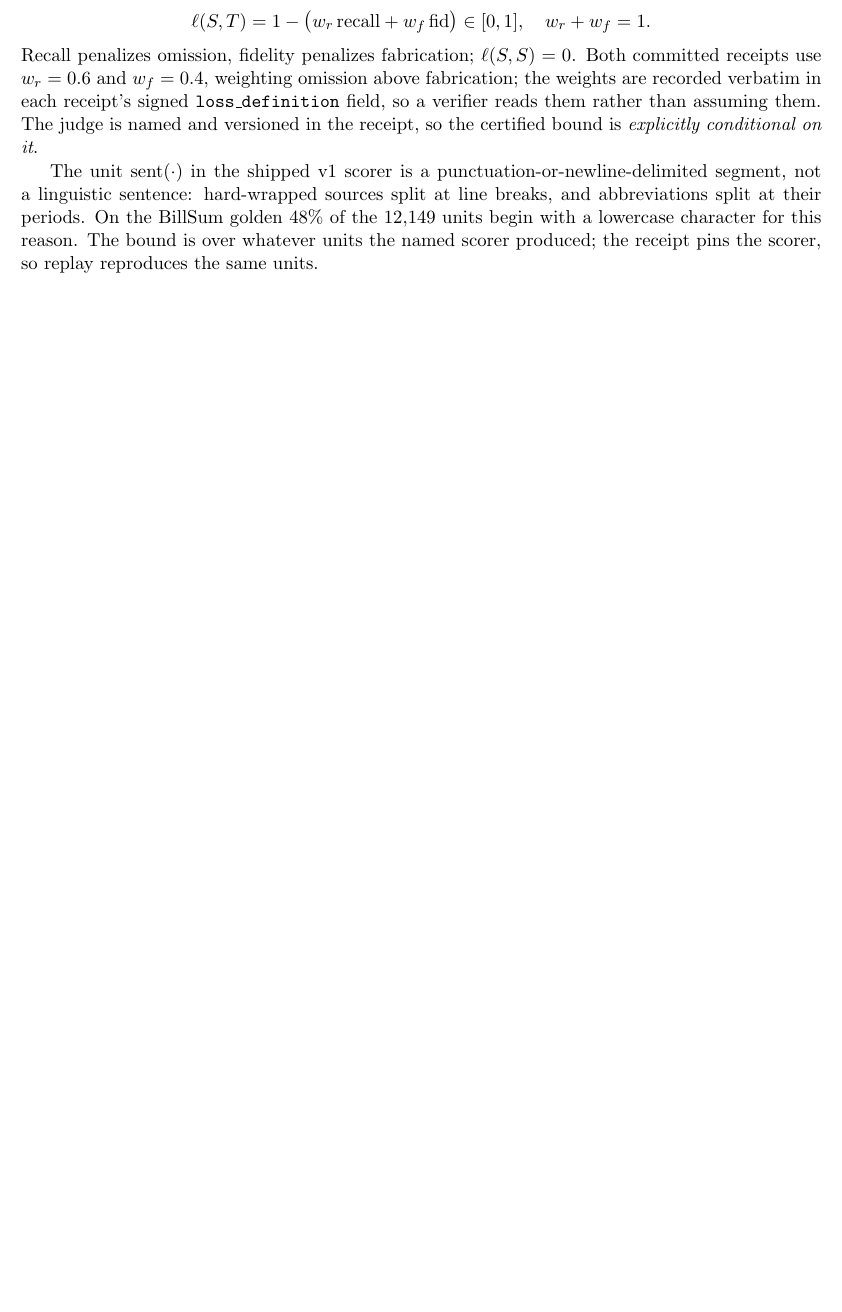
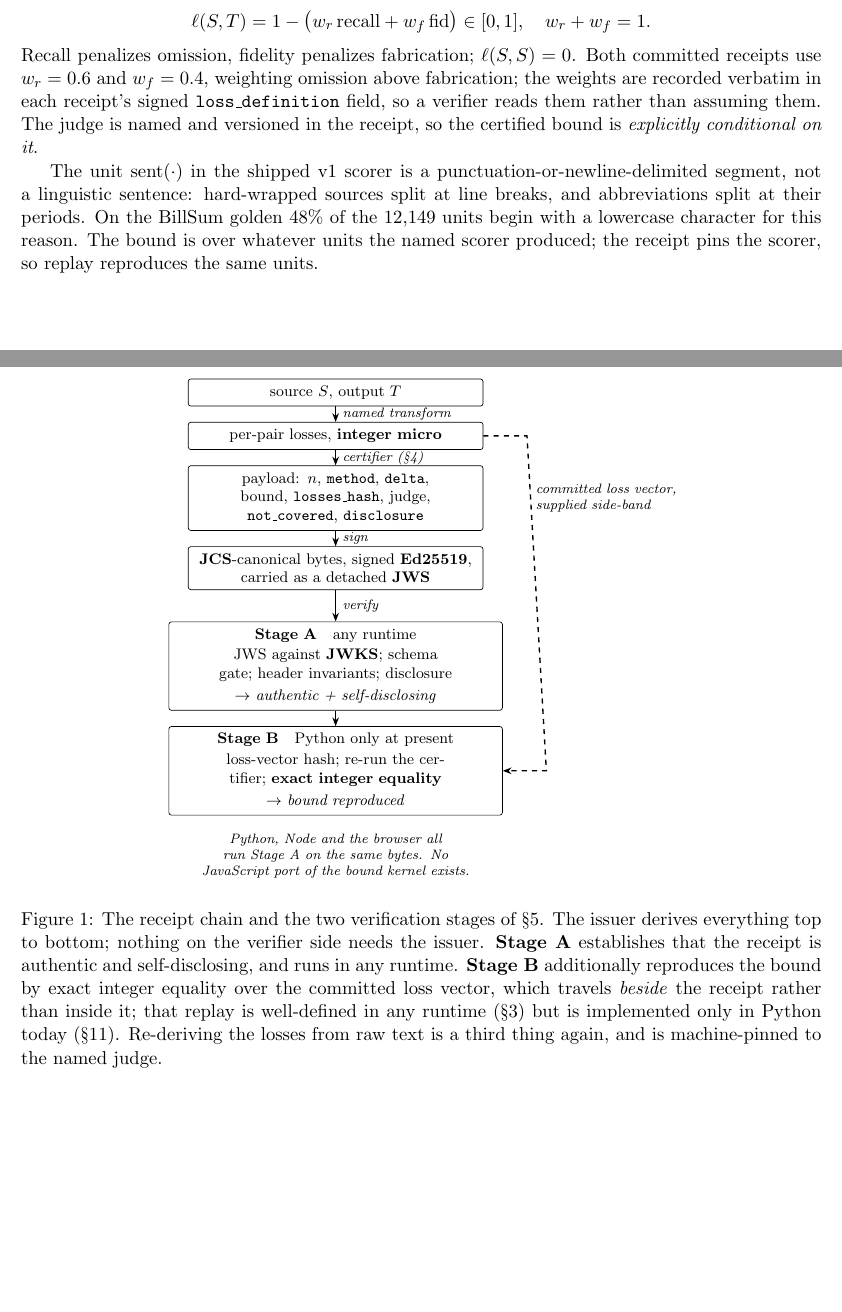
Before and after one commit to OtotaO/SUM, a LaTeX paper (docs/arxiv/latex/main.tex): part of page 3 of 12 before the commit and two parts of pages 3 and 4 of 13 after it, the two joined at a grey line, cut so that both start at the same text, the shorter picture padded with empty space. Compiled offline with pdfLaTeX.

Commit message:
docs(arxiv): add the receipt-chain figure, drawn so it cannot contradict the paper
Figure 1 in Section 3 draws the receipt chain and the two verification stages.
The draft's own notes have asked for a system diagram since the first version;
this closes item (iii).

Every box, arrow and label is a phrase taken from Sections 3, 4, 5 or 11, so
the figure asserts nothing the prose does not. The elements and their sources:
source and output pair, named transform, and the JCS / Ed25519 / detached JWS
envelope from Section 3; the payload fields from Section 4's wire-and-
disclosure paragraph; Stage A, Stage B, the side-band loss vector, exact
integer equality, authentic and self-disclosing, and bound reproduced from
Section 5 verbatim; and the runtime split from Section 11.

The one thing the figure had to get right is that Stage A spans every runtime
while Stage B is Python-only today. A diagram showing the JavaScript verifier
reaching Stage B would visually undo the correction made in #494, which is
exactly the kind of contradiction a reader takes from a figure without
noticing. So Stage A and Stage B are separate boxes, each labelled with its
runtime scope, and a caption line states that no JavaScript port of the bound
kernel exists.

The loss vector is drawn as a dashed channel running beside the receipt rather
than through it, because that is what it is: it is committed by hash inside the
payload and supplied side-band at verification time.

Drawn in TikZ with positioning, arrows.meta and calc only. No external files,
no shell-escape, no pgfplots, nothing arXiv's AutoTeX cannot build. A coverage
plot was deliberately not added: Table 2 already carries those numbers, is
referenced from the prose, and reproduces twelve cells out of twelve, so a plot
would be redundant and would pull in another package for nothing.

The first draft of the figure was rejected on inspection: it had two crossing
arrows and a label sitting on top of one of them. It was redrawn as a single
vertical flow with one side channel, and inspected again.

Verification: tectonic exit 0, 13 pages (12 before the figure), zero overfull
boxes, zero undefined references. The figure page was rendered to an image and
read, not merely grepped. Fortress 21/21, attest current.

Co-Authored-By: Claude Opus 5 (1M context) <noreply@anthropic.com>
Claude-Session: https://claude.ai/code/session_01XqvfMz1BE8J8b5ghCLiTx3

```diff
--- a/docs/arxiv/latex/main.tex
+++ b/docs/arxiv/latex/main.tex
@@ -10,6 +10,8 @@
 \usepackage{amssymb}
 \usepackage{amsthm}
 \usepackage{booktabs}
+\usepackage{tikz}
+\usetikzlibrary{positioning,arrows.meta,calc}
 \usepackage{iftex}
 % Content-neutral packaging fix: under an XeTeX-based engine (e.g. tectonic,
 % used for local proof-of-compile), select hyperref's xetex driver so it
@@ -200,6 +202,68 @@ including across the full sub-$10^{-4}$ float band where a na\"ive
 additionally \textbf{float-free} --- every rate quantity is an integer
 ``micro-unit'' (value $\times\, 10^{6}$, $\le 10^{6} \ll 2^{53}$) --- so the
 exact-equality replay of \S\ref{sec:verify} is well-defined across runtimes.
+
+\begin{figure}[tbp]
+\centering
+\begin{tikzpicture}[
+  font=\footnotesize,
+  node distance=3.2mm,
+  box/.style={draw, rounded corners=1.5pt, align=center, inner sep=4pt,
+              text width=58mm},
+  stage/.style={box, text width=66mm},
+  tag/.style={font=\scriptsize\itshape},
+  >={Stealth[length=1.8mm]},
+  flow/.style={->, thick},
+  side/.style={->, thick, dashed},
+]
+\node[box] (pair) {source $S$, output $T$};
+\node[box, below=of pair] (loss) {per-pair losses, \textbf{integer micro}};
+\node[box, below=of loss] (payload)
+  {payload: $n$, \texttt{method}, \texttt{delta}, bound,
+   \texttt{losses\_hash}, judge, \texttt{not\_covered}, \texttt{disclosure}};
+\node[box, below=of payload] (sig)
+  {\textbf{JCS}-canonical bytes, signed \textbf{Ed25519},\\
+   carried as a detached \textbf{JWS}};
+\node[stage, below=6.5mm of sig] (stageA)
+  {\textbf{Stage A}\quad any runtime\\[1pt]
+   JWS against \textbf{JWKS}; schema gate; header
+   invariants; disclosure\\[2pt]
+   $\rightarrow$ \emph{authentic + self-disclosing}};
+\node[stage, below=of stageA] (stageB)
+  {\textbf{Stage B}\quad Python only at present\\[1pt]
+   loss-vector hash; re-run the certifier;
+   \textbf{exact integer equality}\\[2pt]
+   $\rightarrow$ \emph{bound reproduced}};
+
+\draw[flow] (pair)    -- node[right, tag] {named transform} (loss);
+\draw[flow] (loss)    -- node[right, tag] {certifier (\S\ref{sec:certificate})} (payload);
+\draw[flow] (payload) -- node[right, tag] {sign} (sig);
+\draw[flow] (sig)     -- node[right, tag] {verify} (stageA);
+\draw[flow] (stageA)  -- (stageB);
+
+% the loss vector travels beside the receipt, never inside it
+\coordinate (c1) at ($(loss.east)+(9mm,0)$);
+\coordinate (c2) at ($(stageB.east)+(9mm,0)$);
+\draw[side] (loss.east) -- (c1) -- (c2) -- (stageB.east);
+\node[tag, right=9.5mm of payload, align=left, text width=32mm]
+  {\raggedright committed loss vector,\\ supplied side-band\par};
+
+\node[tag, below=2.5mm of stageB, text width=76mm, align=center]
+  {Python, Node and the browser all run Stage A on the same bytes.
+   No JavaScript port of the bound kernel exists.};
+\end{tikzpicture}
+\caption{The receipt chain and the two verification stages of
+\S\ref{sec:verify}. The issuer derives everything top to bottom; nothing on
+the verifier side needs the issuer. \textbf{Stage A} establishes that the
+receipt is authentic and self-disclosing, and runs in any runtime.
+\textbf{Stage B} additionally reproduces the bound by exact integer equality
+over the committed loss vector, which travels \emph{beside} the receipt rather
+than inside it; that replay is well-defined in any runtime
+(\S\ref{sec:substrate}) but is implemented only in Python today
+(\S\ref{sec:artifact}). Re-deriving the losses from raw text is a third thing
+again, and is machine-pinned to the named judge.}
+\label{fig:chain}
+\end{figure}
 
 \section{The meaning-risk certificate}\label{sec:certificate}
 
```
Also changed, not shown: docs/arxiv/latex/SUBMISSION.md (+14 -7 lines).
